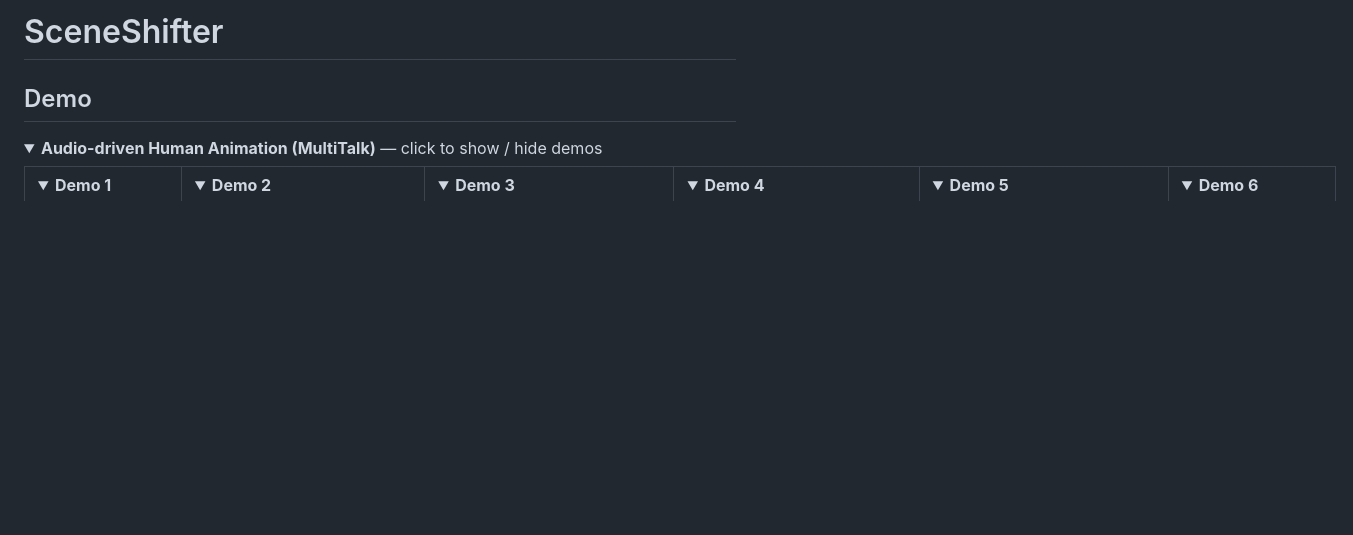
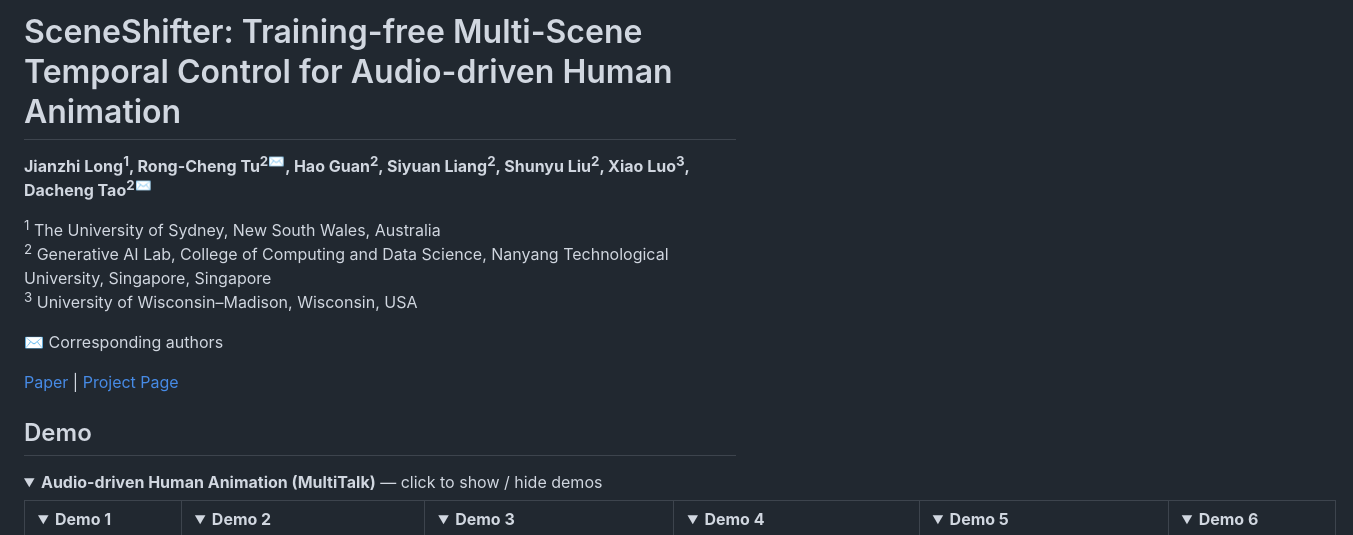
Before and after one commit to JamesLong199/SceneShifter, a Markdown page: README.md, the part around the change. Rendered like a GitHub page; folded sections open; blank space fills up the shorter version.

Commit message:
Add the paper title, authors, and link placeholders to the README.
Co-authored-by: Cursor <cursoragent@cursor.com>

```diff
--- a/README.md
+++ b/README.md
@@ -1,4 +1,14 @@
-# SceneShifter
+# SceneShifter: Training-free Multi-Scene Temporal Control for Audio-driven Human Animation
+
+**Jianzhi Long<sup>1</sup>, Rong-Cheng Tu<sup>2✉</sup>, Hao Guan<sup>2</sup>, Siyuan Liang<sup>2</sup>, Shunyu Liu<sup>2</sup>, Xiao Luo<sup>3</sup>, Dacheng Tao<sup>2✉</sup>**
+
+<sup>1</sup> The University of Sydney, New South Wales, Australia
+<sup>2</sup> Generative AI Lab, College of Computing and Data Science, Nanyang Technological University, Singapore, Singapore
+<sup>3</sup> University of Wisconsin–Madison, Wisconsin, USA
+
+✉ Corresponding authors
+
+[Paper](PAPER_LINK) | [Project Page](PROJECT_PAGE_LINK)
 
 ## Demo
 
```
